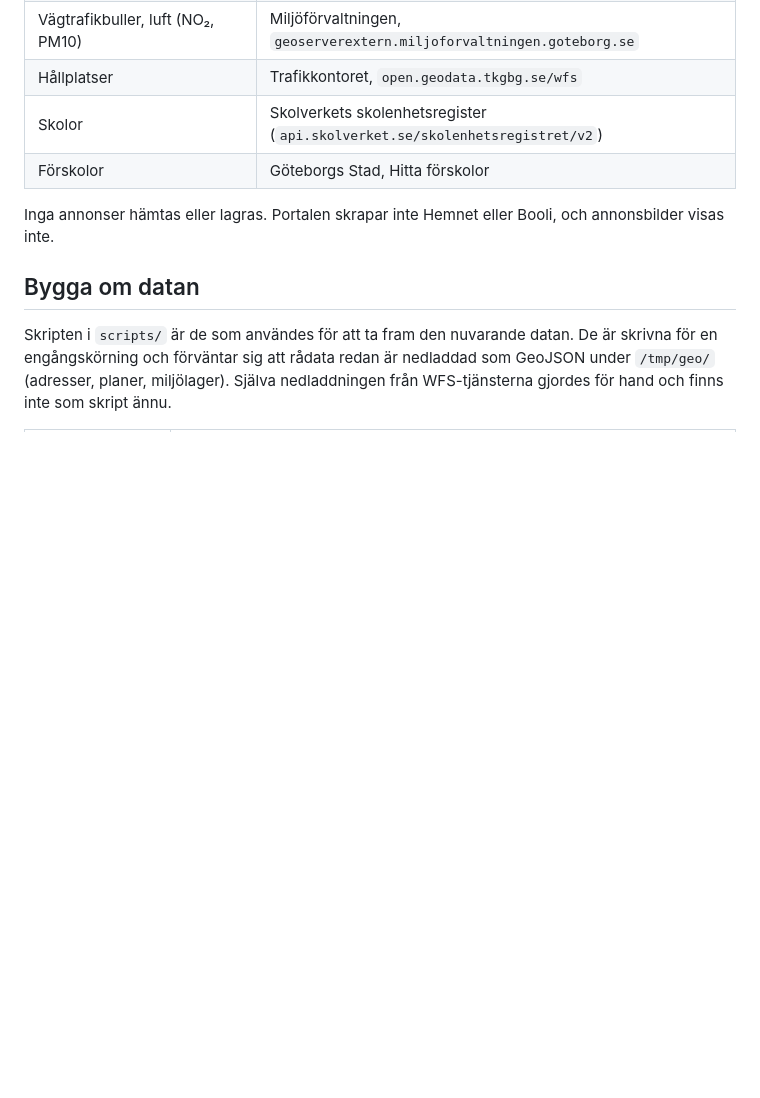
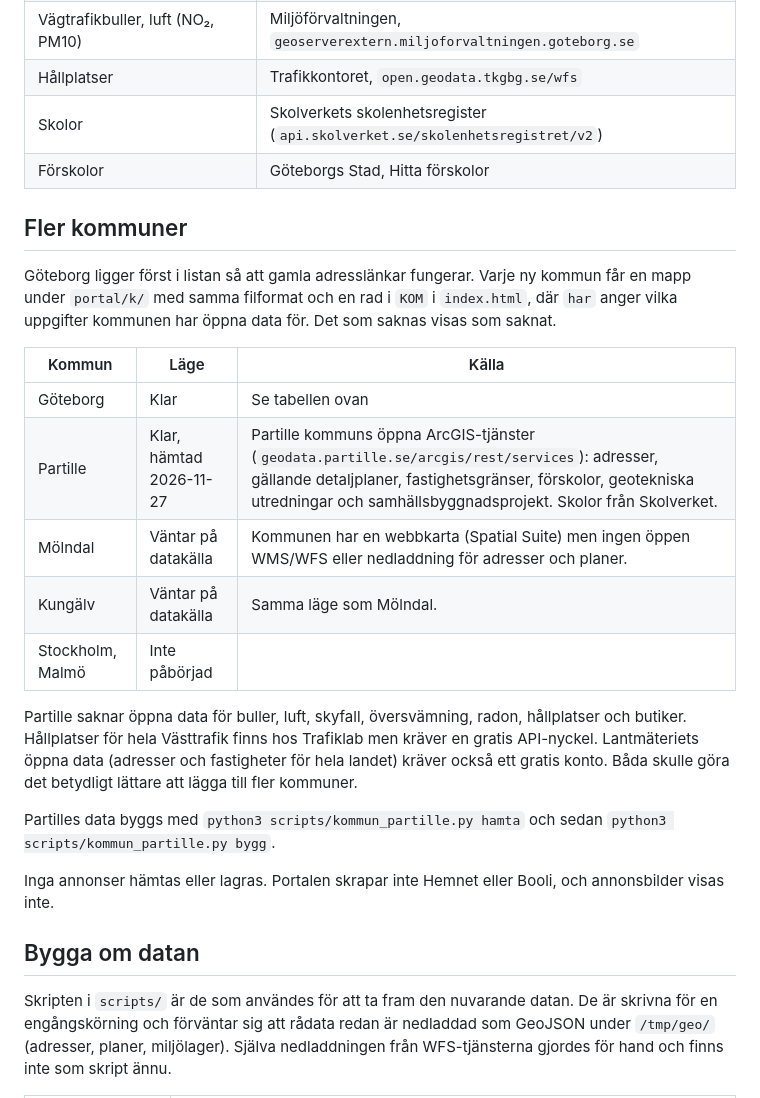
Before and after one commit to n00rp/buyers-choice, a Markdown page: README.md, the part around one of its changes. Rendered like a GitHub page; blank space fills up the shorter version.

```diff
--- a/README.md
+++ b/README.md
@@ -126,6 +132,22 @@ Allt kommer från öppna tjänster utan nyckel. Fullständig kartläggning med v
 | Skolor | Skolverkets skolenhetsregister (`api.skolverket.se/skolenhetsregistret/v2`) |
 | Förskolor | Göteborgs Stad, Hitta förskolor |
 
+## Fler kommuner
+
+Göteborg ligger först i listan så att gamla adresslänkar fungerar. Varje ny kommun får en mapp under `portal/k/` med samma filformat och en rad i `KOM` i `index.html`, där `har` anger vilka uppgifter kommunen har öppna data för. Det som saknas visas som saknat.
+
+| Kommun | Läge | Källa |
+| --- | --- | --- |
+| Göteborg | Klar | Se tabellen ovan |
+| Partille | Klar, hämtad 2026-11-27 | Partille kommuns öppna ArcGIS-tjänster (`geodata.partille.se/arcgis/rest/services`): adresser, gällande detaljplaner, fastighetsgränser, förskolor, geotekniska utredningar och samhällsbyggnadsprojekt. Skolor från Skolverket. |
+| Mölndal | Väntar på datakälla | Kommunen har en webbkarta (Spatial Suite) men ingen öppen WMS/WFS eller nedladdning för adresser och planer. |
+| Kungälv | Väntar på datakälla | Samma läge som Mölndal. |
+| Stockholm, Malmö | Inte påbörjad | |
+
+Partille saknar öppna data för buller, luft, skyfall, översvämning, radon, hållplatser och butiker. Hållplatser för hela Västtrafik finns hos Trafiklab men kräver en gratis API-nyckel. Lantmäteriets öppna data (adresser och fastigheter för hela landet) kräver också ett gratis konto. Båda skulle göra det betydligt lättare att lägga till fler kommuner.
+
+Partilles data byggs med `python3 scripts/kommun_partille.py hamta` och sedan `python3 scripts/kommun_partille.py bygg`.
+
 Inga annonser hämtas eller lagras. Portalen skrapar inte Hemnet eller Booli, och annonsbilder visas inte.
 
 ## Bygga om datan
```
Also changed, not shown: other parts of README.md (+7 -1 lines), CLAUDE.md (+3 -0 lines), docs/datakallor.md (+9 -0 lines), docs/screenshots/13-partille.png (added), 10 other files.
